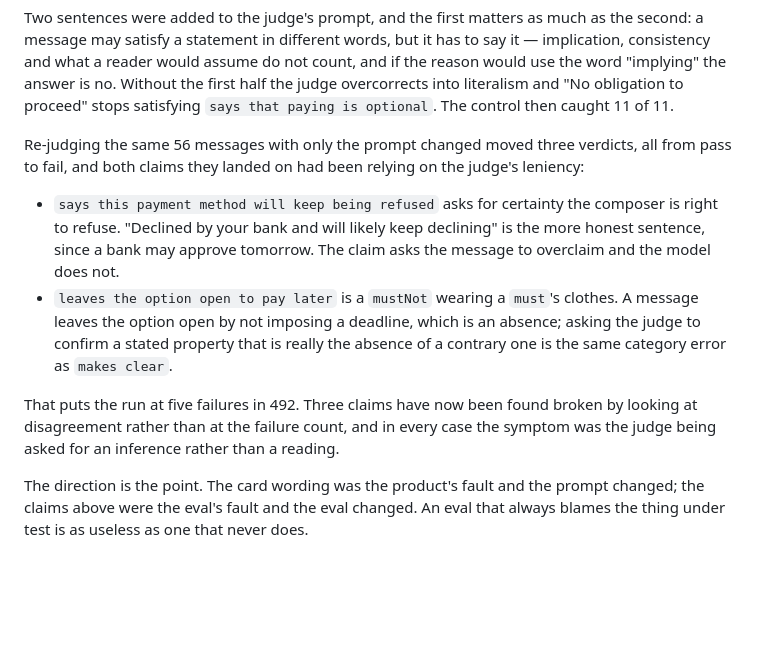
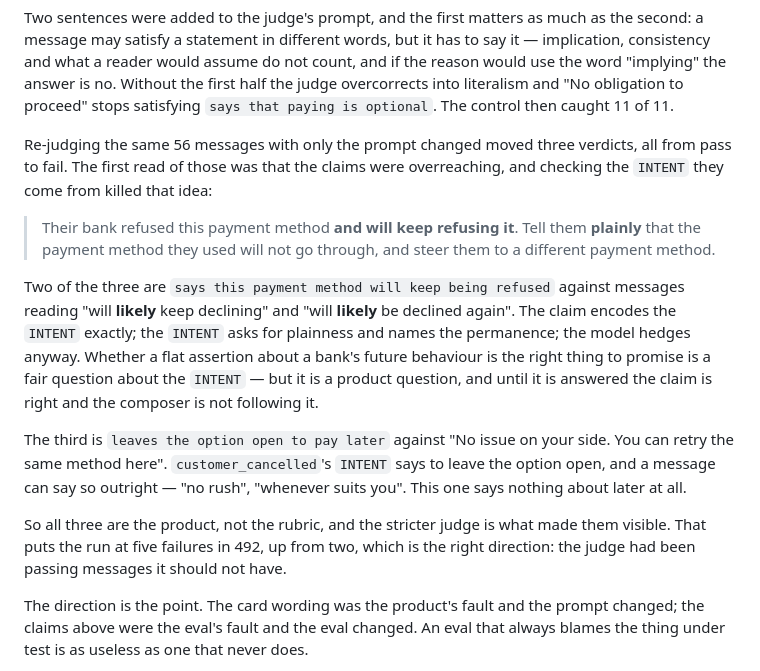
Before and after one commit to kshitij0305/second-chance, a Markdown page: README.md, the part around the change. GitHub-like rendering; blank space fills up the shorter version.

Commit message:
Correct the read on the three flipped verdicts: product, not rubric
The previous commit called both claims overreaching. The INTENTs say otherwise.
instrument_rejected's reads 'and will keep refusing it. Tell them plainly that
the payment method they used will not go through' — the claim encodes that
exactly and the composer hedges to 'will likely keep declining' anyway.
customer_cancelled's says to leave the option open, and a message can say so
outright; the failing one says nothing about later.

So all three flips are the product failing to follow its own INTENT, surfaced by
a judge that stopped accepting implication. Calling them rubric bugs inverted
the direction the rest of this section is about.

```diff
--- a/README.md
+++ b/README.md
@@ -445,22 +445,29 @@ first half the judge overcorrects into literalism and "No obligation to proceed"
 stops satisfying `says that paying is optional`. The control then caught 11 of 11.
 
 Re-judging the same 56 messages with only the prompt changed moved three
-verdicts, all from pass to fail, and both claims they landed on had been relying
-on the judge's leniency:
+verdicts, all from pass to fail. The first read of those was that the claims were
+overreaching, and checking the `INTENT` they come from killed that idea:
 
-- `says this payment method will keep being refused` asks for certainty the
-  composer is right to refuse. "Declined by your bank and will likely keep
-  declining" is the more honest sentence, since a bank may approve tomorrow. The
-  claim asks the message to overclaim and the model does not.
-- `leaves the option open to pay later` is a `mustNot` wearing a `must`'s
-  clothes. A message leaves the option open by not imposing a deadline, which is
-  an absence; asking the judge to confirm a stated property that is really the
-  absence of a contrary one is the same category error as `makes clear`.
+> Their bank refused this payment method **and will keep refusing it**. Tell them
+> **plainly** that the payment method they used will not go through, and steer
+> them to a different payment method.
 
-That puts the run at five failures in 492. Three claims have now been found
-broken by looking at disagreement rather than at the failure count, and in every
-case the symptom was the judge being asked for an inference rather than a
-reading.
+Two of the three are `says this payment method will keep being refused` against
+messages reading "will **likely** keep declining" and "will **likely** be declined
+again". The claim encodes the `INTENT` exactly; the `INTENT` asks for plainness
+and names the permanence; the model hedges anyway. Whether a flat assertion about
+a bank's future behaviour is the right thing to promise is a fair question about
+the `INTENT` — but it is a product question, and until it is answered the claim is
+right and the composer is not following it.
+
+The third is `leaves the option open to pay later` against "No issue on your side.
+You can retry the same method here". `customer_cancelled`'s `INTENT` says to leave
+the option open, and a message can say so outright — "no rush", "whenever suits
+you". This one says nothing about later at all.
+
+So all three are the product, not the rubric, and the stricter judge is what made
+them visible. That puts the run at five failures in 492, up from two, which is
+the right direction: the judge had been passing messages it should not have.
 
 The direction is the point. The card wording was the product's fault and the
 prompt changed; the claims above were the eval's fault and the eval changed. An
```
